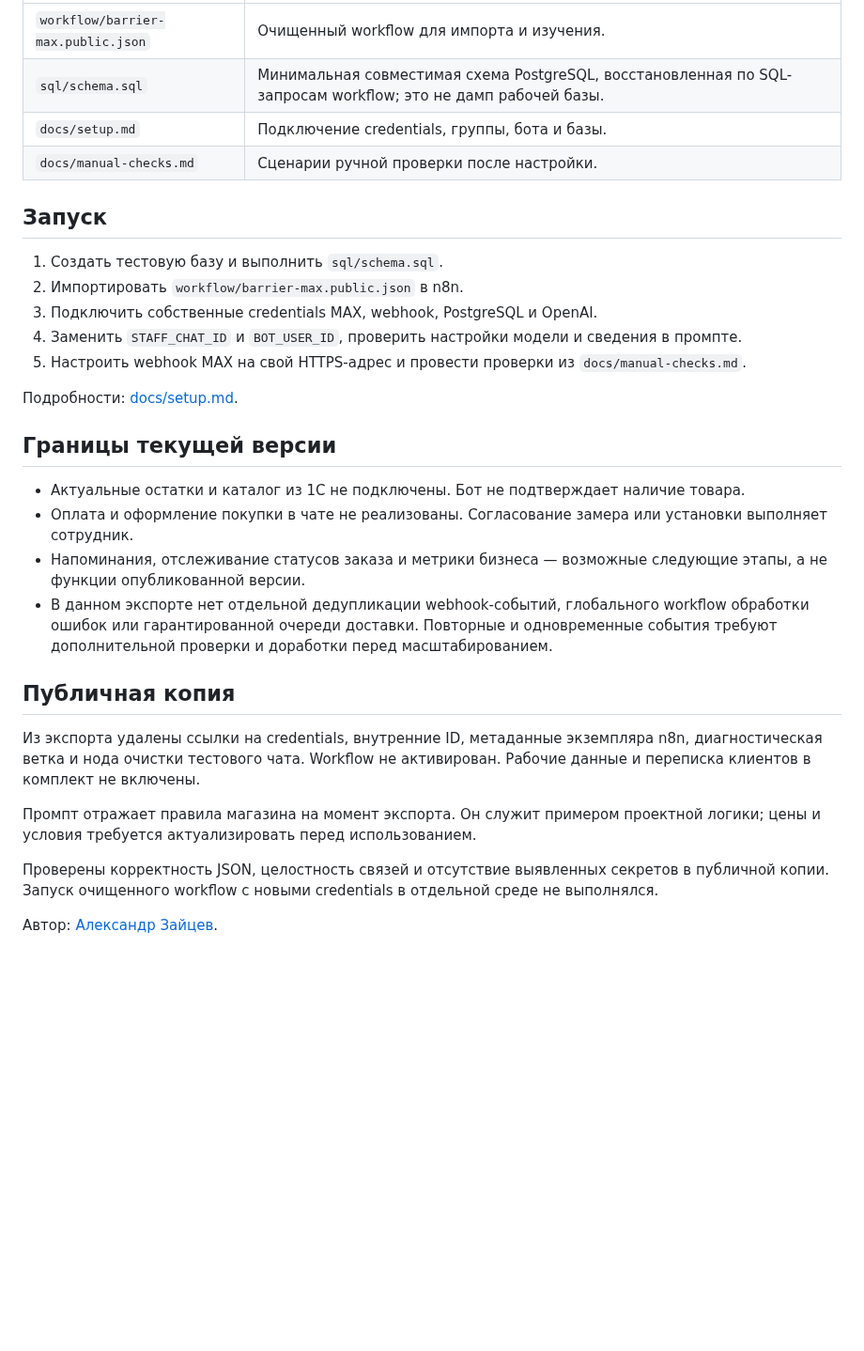
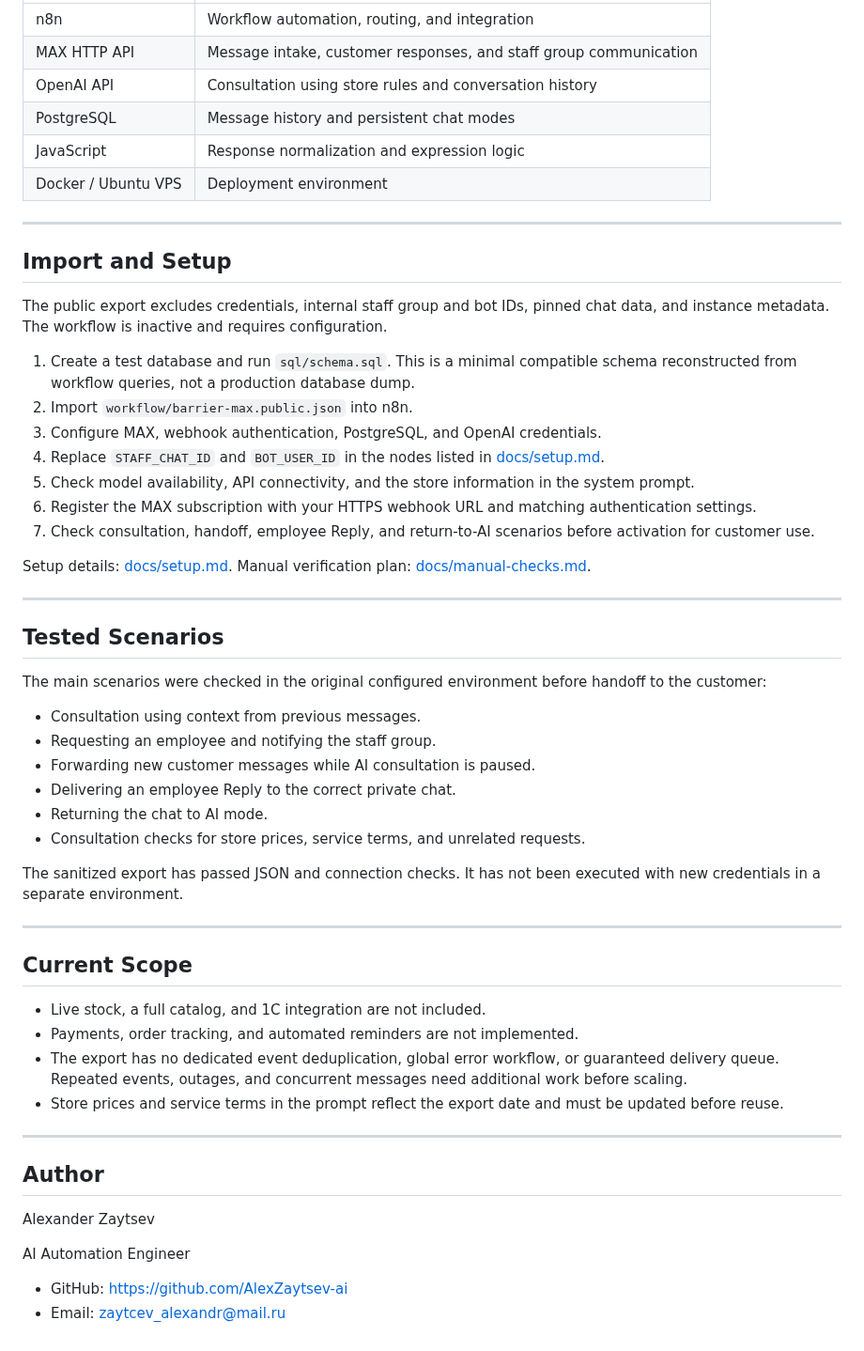
Before and after one commit to AlexZaytsev-ai/Barrier-MAX-AI-Assistant, a Markdown page: README.md, the part around one of its changes. Shown at 94% size. Drawn GitHub-style; blank space fills up the shorter version.

```diff
--- a/README.md
+++ b/README.md
@@ -69,32 +98,58 @@ flowchart TD
 | --- | --- |
-| `workflow/barrier-max.public.json` | Очищенный workflow для импорта и изучения. |
-| `sql/schema.sql` | Минимальная совместимая схема PostgreSQL, восстановленная по SQL-запросам workflow; это не дамп рабочей базы. |
-| `docs/setup.md` | Подключение credentials, группы, бота и базы. |
-| `docs/manual-checks.md` | Сценарии ручной проверки после настройки. |
+| n8n | Workflow automation, routing, and integration |
+| MAX HTTP API | Message intake, customer responses, and staff group communication |
+| OpenAI API | Consultation using store rules and conversation history |
+| PostgreSQL | Message history and persistent chat modes |
+| JavaScript | Response normalization and expression logic |
+| Docker / Ubuntu VPS | Deployment environment |
 
-## Запуск
+---
 
-1. Создать тестовую базу и выполнить `sql/schema.sql`.
-2. Импортировать `workflow/barrier-max.public.json` в n8n.
-3. Подключить собственные credentials MAX, webhook, PostgreSQL и OpenAI.
-4. Заменить `STAFF_CHAT_ID` и `BOT_USER_ID`, проверить настройки модели и сведения в промпте.
-5. Настроить webhook MAX на свой HTTPS-адрес и провести проверки из `docs/manual-checks.md`.
+## Import and Setup
 
-Подробности: [docs/setup.md](docs/setup.md).
+The public export excludes credentials, internal staff group and bot IDs, pinned chat data, and instance metadata. The workflow is inactive and requires configuration.
 
-## Границы текущей версии
+1. Create a test database and run `sql/schema.sql`. This is a minimal compatible schema reconstructed from workflow queries, not a production database dump.
+2. Import `workflow/barrier-max.public.json` into n8n.
+3. Configure MAX, webhook authentication, PostgreSQL, and OpenAI credentials.
+4. Replace `STAFF_CHAT_ID` and `BOT_USER_ID` in the nodes listed in [docs/setup.md](docs/setup.md).
+5. Check model availability, API connectivity, and the store information in the system prompt.
+6. Register the MAX subscription with your HTTPS webhook URL and matching authentication settings.
+7. Check consultation, handoff, employee Reply, and return-to-AI scenarios before activation for customer use.
 
-- Актуальные остатки и каталог из 1С не подключены. Бот не подтверждает наличие товара.
-- Оплата и оформление покупки в чате не реализованы. Согласование замера или установки выполняет сотрудник.
-- Напоминания, отслеживание статусов заказа и метрики бизнеса — возможные следующие этапы, а не функции опубликованной версии.
-- В данном экспорте нет отдельной дедупликации webhook-событий, глобального workflow обработки ошибок или гарантированной очереди доставки. Повторные и одновременные события требуют дополнительной проверки и доработки перед масштабированием.
+Setup details: [docs/setup.md](docs/setup.md). Manual verification plan: [docs/manual-checks.md](docs/manual-checks.md).
 
-## Публичная копия
+---
 
-Из экспорта удалены ссылки на credentials, внутренние ID, метаданные экземпляра n8n, диагностическая ветка и нода очистки тестового чата. Workflow не активирован. Рабочие данные и переписка клиентов в комплект не включены.
+## Tested Scenarios
 
-Промпт отражает правила магазина на момент экспорта. Он служит примером проектной логики; цены и условия требуется актуализировать перед использованием.
+The main scenarios were checked in the original configured environment before handoff to the customer:
 
-Проверены корректность JSON, целостность связей и отсутствие выявленных секретов в публичной копии. Запуск очищенного workflow с новыми credentials в отдельной среде не выполнялся.
+* Consultation using context from previous messages.
+* Requesting an employee and notifying the staff group.
+* Forwarding new customer messages while AI consultation is paused.
+* Delivering an employee Reply to the correct private chat.
+* Returning the chat to AI mode.
+* Consultation checks for store prices, service terms, and unrelated requests.
 
-Автор: [Александр Зайцев](https://github.com/AlexZaytsev-ai).
+The sanitized export has passed JSON and connection checks. It has not been executed with new credentials in a separate environment.
+
+---
+
+## Current Scope
+
+* Live stock, a full catalog, and 1C integration are not included.
+* Payments, order tracking, and automated reminders are not implemented.
+* The export has no dedicated event deduplication, global error workflow, or guaranteed delivery queue. Repeated events, outages, and concurrent messages need additional work before scaling.
+* Store prices and service terms in the prompt reflect the export date and must be updated before reuse.
+
+---
+
+## Author
+
+Alexander Zaytsev
+
+AI Automation Engineer
+
+* GitHub: https://github.com/AlexZaytsev-ai
+* Email: [zaytcev_alexandr@mail.ru](mailto:zaytcev_alexandr@mail.ru)
```
Also changed, not shown: other parts of README.md (+72 -43 lines), README_RU.md (added, +155 -0 lines), workflowBarrier.jpg (added).
